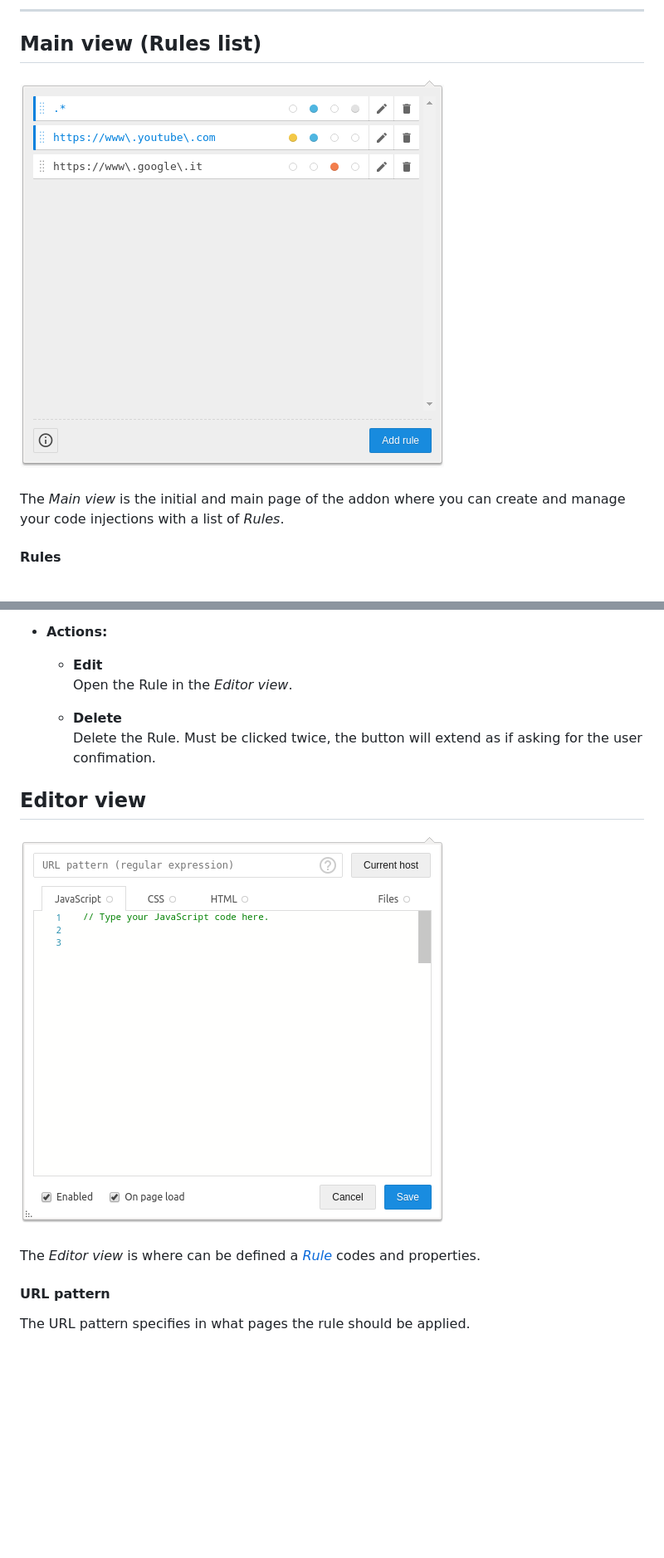
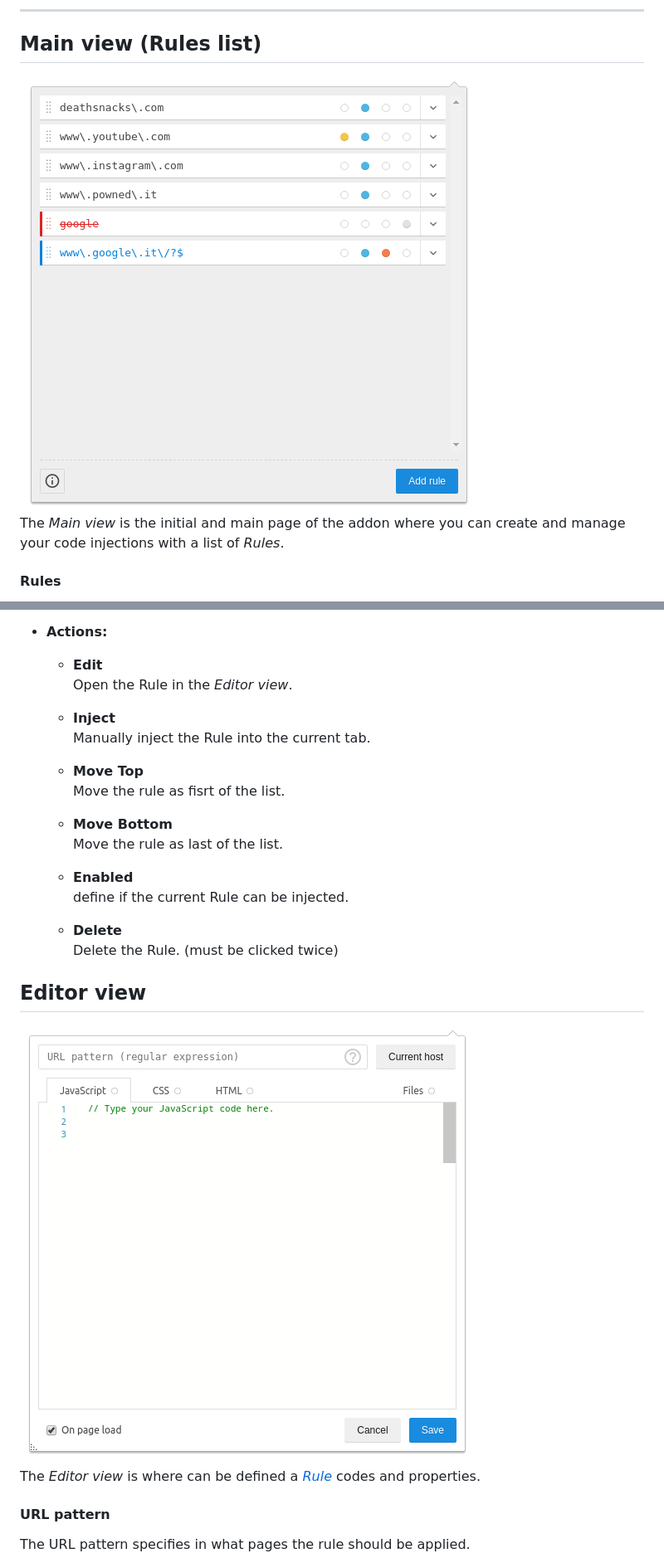
Before and after one commit to Lor-Saba/Code-Injector, a Markdown page: README.md, 2 parts joined by grey strips. Shown: that part at 83% size. Drawn GitHub-style; pictures changed too: readme-resources/screenshots/view_editor.png, readme-resources/screenshots/view_ruleslist.png; blank space fills up the shorter version.

Commit message:
changes README update images

```diff
--- a/README.md
+++ b/README.md
@@ -82,10 +82,22 @@ The *Rule*'s element bar can be subdivided into 3 sections:  *Pattern*, *Insight
 
 - **Actions:**
   - **Edit**
-  Open the Rule in the *Editor view*.
+    Open the Rule in the *Editor view*.
+
+  - **Inject**
+    Manually inject the Rule into the current tab.
+
+  - **Move Top**
+    Move the rule as fisrt of the list.
+
+  - **Move Bottom**
+    Move the rule as last of the list.
+
+  - **Enabled**
+    define if the current Rule can be injected.
 
   - **Delete**
-    Delete the Rule. Must be clicked twice, the button will extend as if asking for the user confimation.
+    Delete the Rule. (must be clicked twice)
 
 
 
```
Also changed, not shown: other parts of README.md (+21 -9 lines), readme-resources/screenshots/rule_structure.png, 2 other files.
